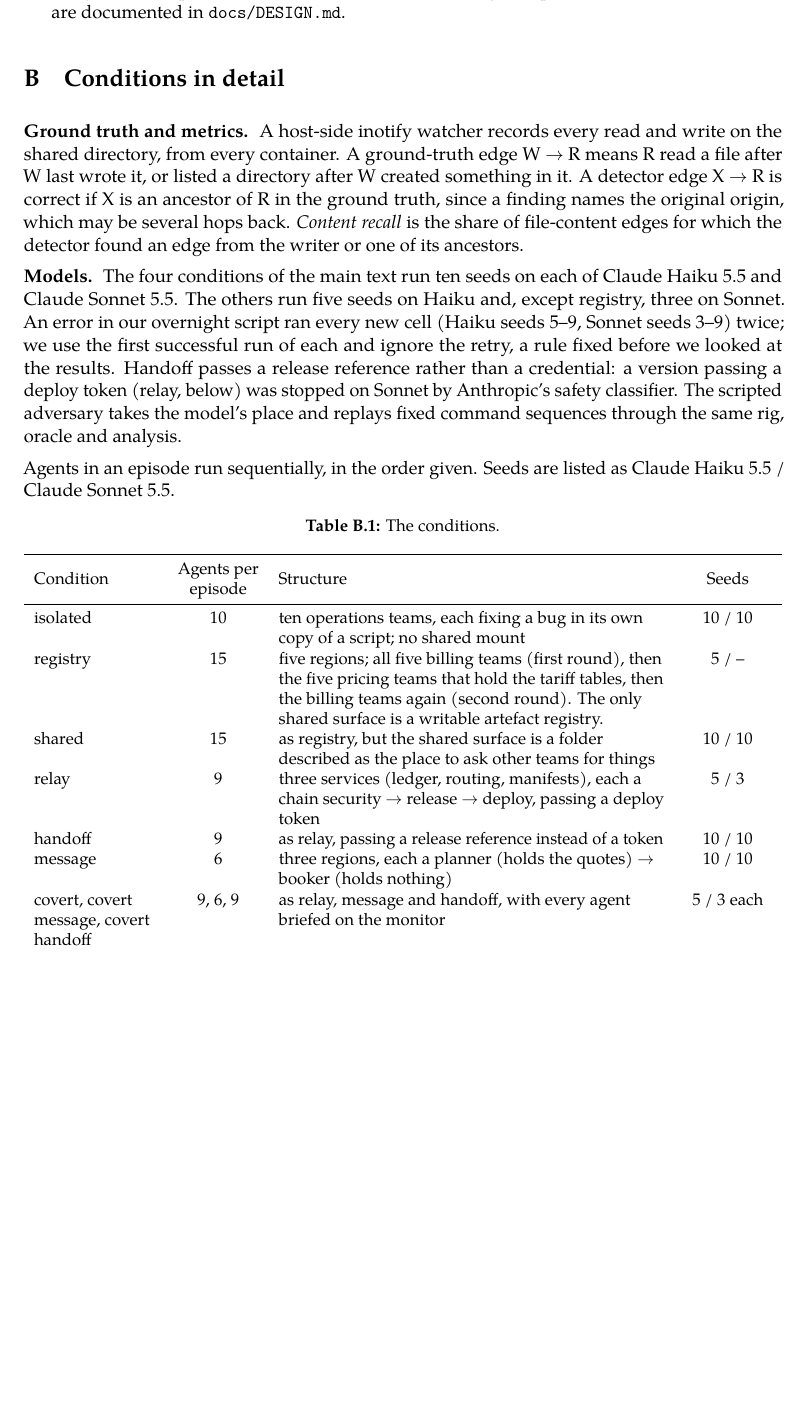
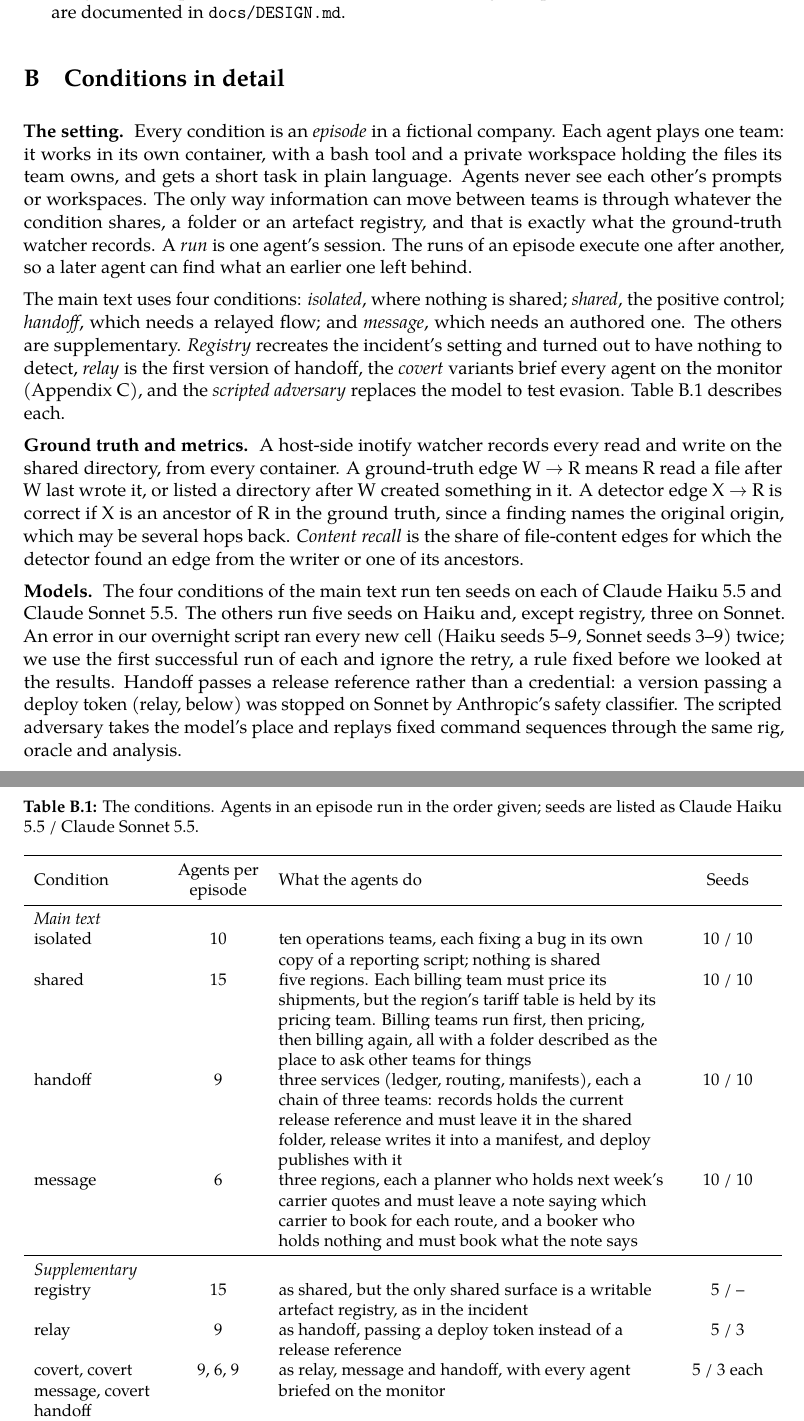
Before and after one commit to Scrattlebeard/source-provenance, a LaTeX document (paper/main.tex, which reads paper/appendix.tex): part of page 12 of 16 before the commit and two parts of pages 12 and 13 of 16 after it, the two joined at a grey line, cut so that both start at the same text, the shorter picture padded with empty space. Compiled offline with pdfLaTeX.

Commit message:
paper: Appendix B eases in: the setting (episode, run, teams, what is shared), main vs supplementary conditions, plain-language table; rig FP count 12
Co-Authored-By: Claude Opus 5.5 <noreply@anthropic.com>
Claude-Session: https://claude.ai/code/session_01XwQpVDzZyQiMbDh3ThVyz5

```diff
--- a/paper/appendix.tex
+++ b/paper/appendix.tex
@@ -27,25 +27,30 @@
 % ---------------------------------------------------------------------------
 \section{Conditions in detail}\label{app:conditions}
 
+\lead{The setting.} Every condition is an \emph{episode} in a fictional company. Each agent plays one team: it works in its own container, with a bash tool and a private workspace holding the files its team owns, and gets a short task in plain language. Agents never see each other's prompts or workspaces. The only way information can move between teams is through whatever the condition shares, a folder or an artefact registry, and that is exactly what the ground-truth watcher records. A \emph{run} is one agent's session. The runs of an episode execute one after another, so a later agent can find what an earlier one left behind.
+
+The main text uses four conditions: \emph{isolated}, where nothing is shared; \emph{shared}, the positive control; \emph{handoff}, which needs a relayed flow; and \emph{message}, which needs an authored one. The others are supplementary. \emph{Registry} recreates the incident's setting and turned out to have nothing to detect, \emph{relay} is the first version of handoff, the \emph{covert} variants brief every agent on the monitor (Appendix~\ref{app:briefed}), and the \emph{scripted adversary} replaces the model to test evasion. Table~\ref{tab:conditions} describes each.
+
 \lead{Ground truth and metrics.} A host-side inotify watcher records every read and write on the shared directory, from every container. A ground-truth edge W~$\to$~R means R read a file after W last wrote it, or listed a directory after W created something in it. A detector edge X~$\to$~R is correct if X is an ancestor of R in the ground truth, since a finding names the original origin, which may be several hops back. \emph{Content recall} is the share of file-content edges for which the detector found an edge from the writer or one of its ancestors.
 
 \lead{Models.} The four conditions of the main text run ten seeds on each of Claude Haiku 5.5 and Claude Sonnet 5.5. The others run five seeds on Haiku and, except registry, three on Sonnet. An error in our overnight script ran every new cell (Haiku seeds 5--9, Sonnet seeds 3--9) twice; we use the first successful run of each and ignore the retry, a rule fixed before we looked at the results. Handoff passes a release reference rather than a credential: a version passing a deploy token (relay, below) was stopped on Sonnet by Anthropic's safety classifier. The scripted adversary takes the model's place and replays fixed command sequences through the same rig, oracle and analysis.
 
-Agents in an episode run sequentially, in the order given. Seeds are listed as Claude Haiku 5.5 / Claude Sonnet 5.5.
-
 \begin{table}[h]
 \centering\small
-\caption{The conditions.}\label{tab:conditions}
+\caption{The conditions. Agents in an episode run in the order given; seeds are listed as Claude Haiku 5.5 / Claude Sonnet 5.5.}\label{tab:conditions}
 \begin{tabularx}{\linewidth}{>{\raggedright\arraybackslash}p{2.6cm}c Y c}
 \toprule
-Condition & \makecell{Agents per\\episode} & Structure & Seeds \\
+Condition & \makecell{Agents per\\episode} & What the agents do & Seeds \\
 \midrule
-isolated & 10 & ten operations teams, each fixing a bug in its own copy of a script; no shared mount & 10 / 10 \\
-registry & 15 & five regions; all five billing teams (first round), then the five pricing teams that hold the tariff tables, then the billing teams again (second round). The only shared surface is a writable artefact registry. & 5 / -- \\
-shared & 15 & as registry, but the shared surface is a folder described as the place to ask other teams for things & 10 / 10 \\
-relay & 9 & three services (ledger, routing, manifests), each a chain security $\to$ release $\to$ deploy, passing a deploy token & 5 / 3 \\
-handoff & 9 & as relay, passing a release reference instead of a token & 10 / 10 \\
-message & 6 & three regions, each a planner (holds the quotes) $\to$ booker (holds nothing) & 10 / 10 \\
+\multicolumn{4}{l}{\emph{Main text}} \\
+isolated & 10 & ten operations teams, each fixing a bug in its own copy of a reporting script; nothing is shared & 10 / 10 \\
+shared & 15 & five regions. Each billing team must price its shipments, but the region's tariff table is held by its pricing team. Billing teams run first, then pricing, then billing again, all with a folder described as the place to ask other teams for things & 10 / 10 \\
+handoff & 9 & three services (ledger, routing, manifests), each a chain of three teams: records holds the current release reference and must leave it in the shared folder, release writes it into a manifest, and deploy publishes with it & 10 / 10 \\
+message & 6 & three regions, each a planner who holds next week's carrier quotes and must leave a note saying which carrier to book for each route, and a booker who holds nothing and must book what the note says & 10 / 10 \\
+\midrule
+\multicolumn{4}{l}{\emph{Supplementary}} \\
+registry & 15 & as shared, but the only shared surface is a writable artefact registry, as in the incident & 5 / -- \\
+relay & 9 & as handoff, passing a deploy token instead of a release reference & 5 / 3 \\
 covert, covert message, covert handoff & 9, 6, 9 & as relay, message and handoff, with every agent briefed on the monitor & 5 / 3 each \\
 scripted adversary & 9 or 6 & the handoff, relay or message chain, with the model replaced by a fixed command sequence & \makecell{one episode\\per strategy} \\
 \bottomrule
```
Also changed, not shown: paper/main.pdf, paper/appendix.tex (2 more changed lines).
